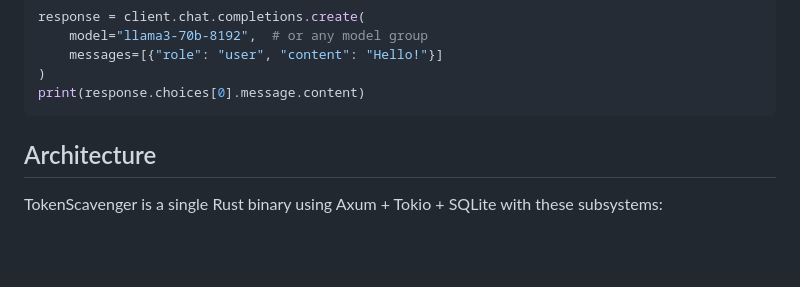
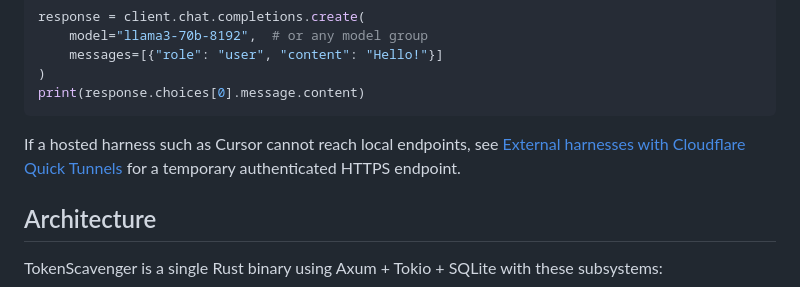
Before and after one commit to kabudu/token-scavenger, a Markdown page: README.md, the part around the change. Rendered like a GitHub page; blank space fills up the shorter version.

Commit message:
Document Cloudflare Quick Tunnels for external harnesses (#18)
Adds authenticated temporary tunnel guidance for Cursor and other external OpenAI-compatible harnesses.

````diff
--- a/README.md
+++ b/README.md
@@ -191,6 +191,8 @@ response = client.chat.completions.create(
 )
 print(response.choices[0].message.content)
 ```
+
+If a hosted harness such as Cursor cannot reach local endpoints, see [External harnesses with Cloudflare Quick Tunnels](documentation/getting-started.md#external-harnesses-with-cloudflare-quick-tunnels) for a temporary authenticated HTTPS endpoint.
 
 ## Architecture
 
````
Also changed, not shown: CHANGELOG.md (+2 -0 lines), documentation/getting-started.md (+50 -1 lines).
